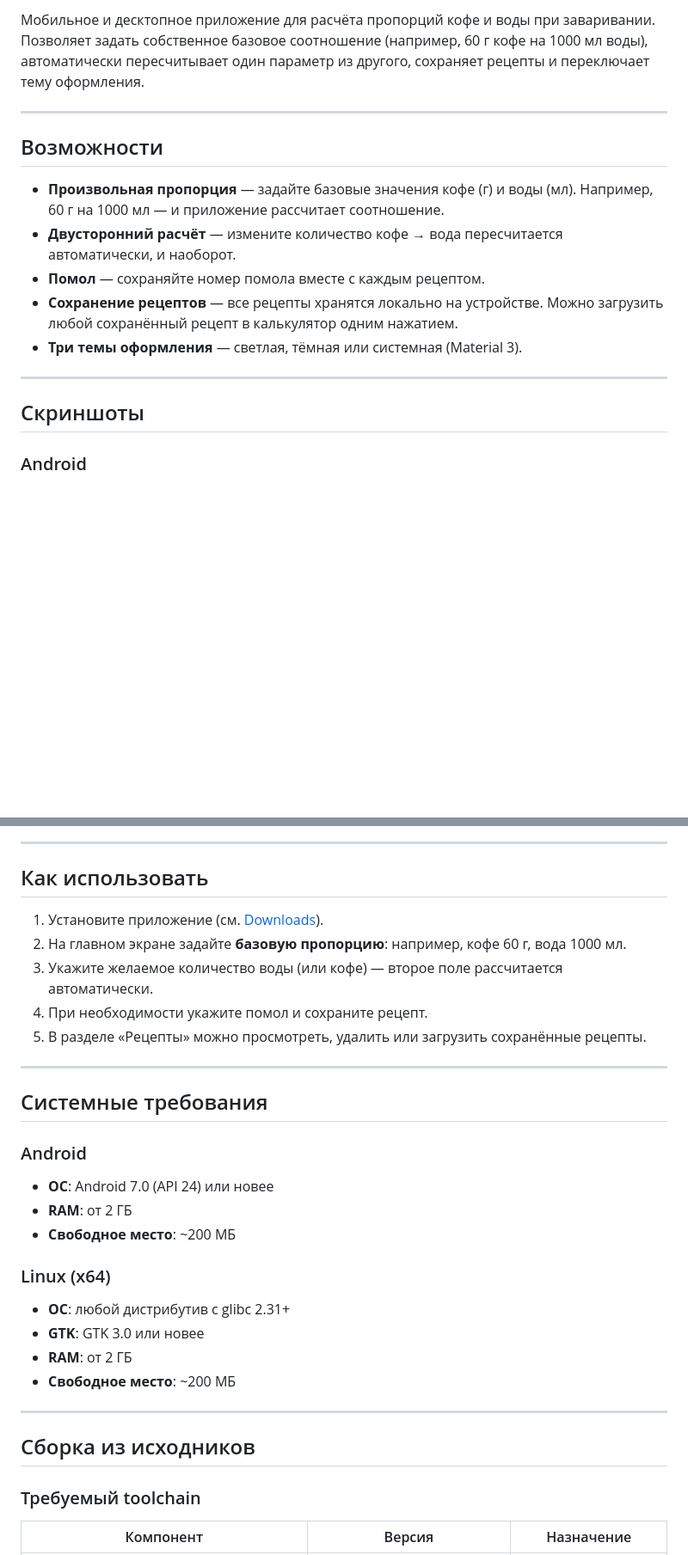
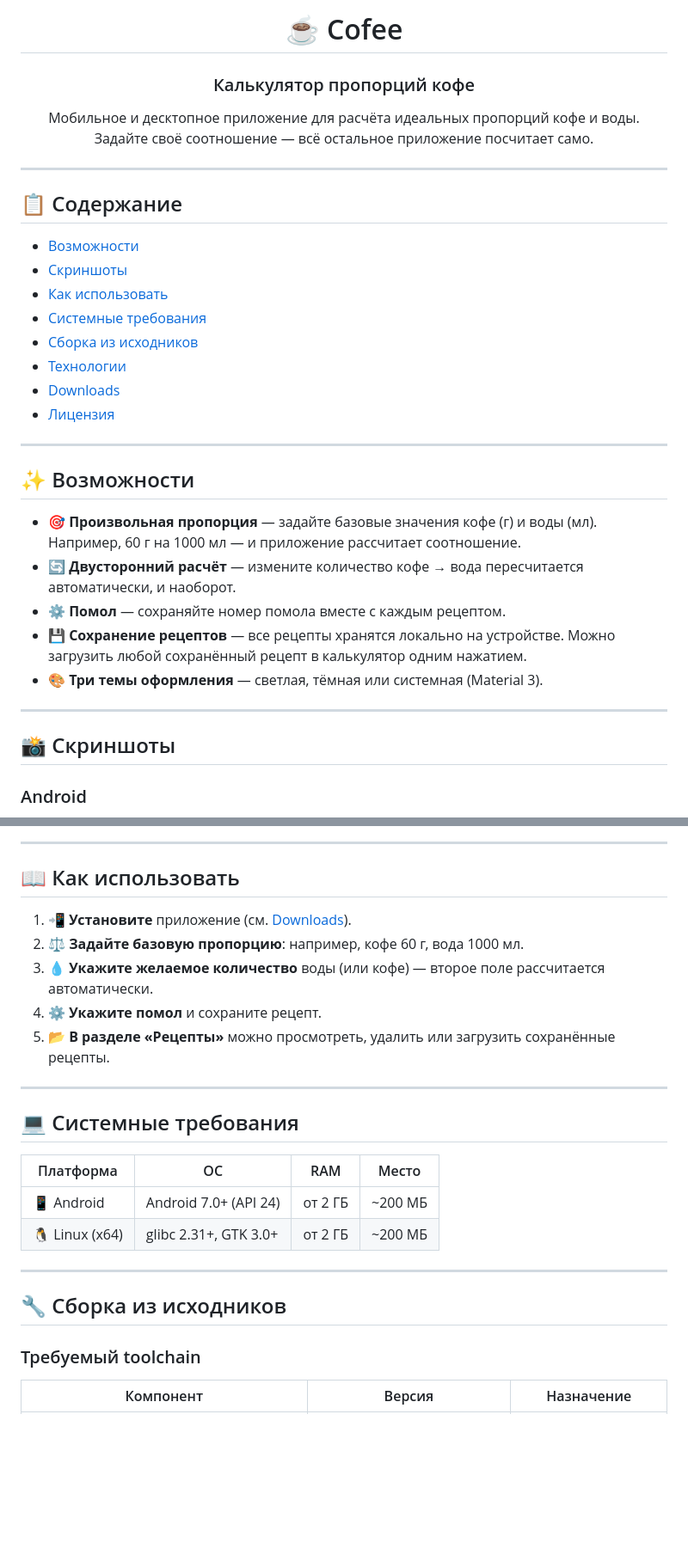
Before and after one commit to dmtsol/cofee, a Markdown page: README.md, 2 parts joined by grey strips. Shown at 86% size. Rendered like a GitHub page; blank space fills up the shorter version.

Commit message:
Redesign README with badges, emojis, and table of contents

```diff
--- a/README.md
+++ b/README.md
@@ -2,19 +6,39 @@
 
-Мобильное и десктопное приложение для расчёта пропорций кофе и воды при заваривании. Позволяет задать собственное базовое соотношение (например, 60 г кофе на 1000 мл воды), автоматически пересчитывает один параметр из другого, сохраняет рецепты и переключает тему оформления.
+<h1 align="center">☕ Cofee</h1>
+<h3 align="center">Калькулятор пропорций кофе</h3>
+
+<p align="center">
+  Мобильное и десктопное приложение для расчёта идеальных пропорций
+  кофе и воды. Задайте своё соотношение — всё остальное приложение
+  посчитает само.
+</p>
 
 ---
 
-## Возможности
+## 📋 Содержание
 
-- **Произвольная пропорция** — задайте базовые значения кофе (г) и воды (мл). Например, 60 г на 1000 мл — и приложение рассчитает соотношение.
-- **Двусторонний расчёт** — измените количество кофе → вода пересчитается автоматически, и наоборот.
-- **Помол** — сохраняйте номер помола вместе с каждым рецептом.
-- **Сохранение рецептов** — все рецепты хранятся локально на устройстве. Можно загрузить любой сохранённый рецепт в калькулятор одним нажатием.
-- **Три темы оформления** — светлая, тёмная или системная (Material 3).
+- [Возможности](#-возможности)
+- [Скриншоты](#-скриншоты)
+- [Как использовать](#-как-использовать)
+- [Системные требования](#-системные-требования)
+- [Сборка из исходников](#-сборка-из-исходников)
+- [Технологии](#-технологии)
+- [Downloads](#-downloads)
+- [Лицензия](#-лицензия)
 
 ---
 
-## Скриншоты
+## ✨ Возможности
+
+- **🎯 Произвольная пропорция** — задайте базовые значения кофе (г) и воды (мл). Например, 60 г на 1000 мл — и приложение рассчитает соотношение.
+- **🔄 Двусторонний расчёт** — измените количество кофе → вода пересчитается автоматически, и наоборот.
+- **⚙️ Помол** — сохраняйте номер помола вместе с каждым рецептом.
+- **💾 Сохранение рецептов** — все рецепты хранятся локально на устройстве. Можно загрузить любой сохранённый рецепт в калькулятор одним нажатием.
+- **🎨 Три темы оформления** — светлая, тёмная или системная (Material 3).
+
+---
+
+## 📸 Скриншоты
 
 ### Android
 
@@ -38,32 +62,26 @@
 
 ---
 
-## Как использовать
+## 📖 Как использовать
 
-1. Установите приложение (см. [ Downloads](#downloads)).
-2. На главном экране задайте **базовую пропорцию**: например, кофе 60 г, вода 1000 мл.
-3. Укажите желаемое количество воды (или кофе) — второе поле рассчитается автоматически.
-4. При необходимости укажите помол и сохраните рецепт.
-5. В разделе «Рецепты» можно просмотреть, удалить или загрузить сохранённые рецепты.
+1. **📲 Установите** приложение (см. [Downloads](#-downloads)).
+2. **⚖️ Задайте базовую пропорцию**: например, кофе 60 г, вода 1000 мл.
+3. **💧 Укажите желаемое количество** воды (или кофе) — второе поле рассчитается автоматически.
+4. **⚙️ Укажите помол** и сохраните рецепт.
+5. **📂 В разделе «Рецепты»** можно просмотреть, удалить или загрузить сохранённые рецепты.
 
 ---
 
-## Системные требования
+## 💻 Системные требования
 
-### Android
-- **ОС**: Android 7.0 (API 24) или новее
-- **RAM**: от 2 ГБ
-- **Свободное место**: ~200 МБ
-
-### Linux (x64)
-- **ОС**: любой дистрибутив с glibc 2.31+
-- **GTK**: GTK 3.0 или новее
-- **RAM**: от 2 ГБ
-- **Свободное место**: ~200 МБ
+| Платформа | ОС | RAM | Место |
+|-----------|-----|-----|-------|
+| 📱 Android | Android 7.0+ (API 24) | от 2 ГБ | ~200 МБ |
+| 🐧 Linux (x64) | glibc 2.31+, GTK 3.0+ | от 2 ГБ | ~200 МБ |
 
 ---
 
-## Сборка из исходников
+## 🔧 Сборка из исходников
 
 ### Требуемый toolchain
 
```
Also changed, not shown: other parts of README.md (+22 -16 lines).
